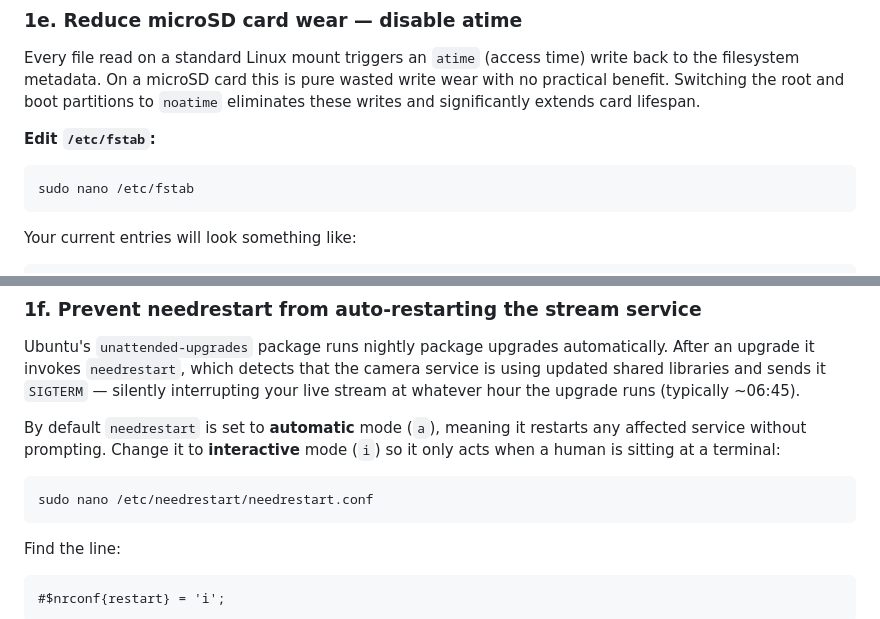
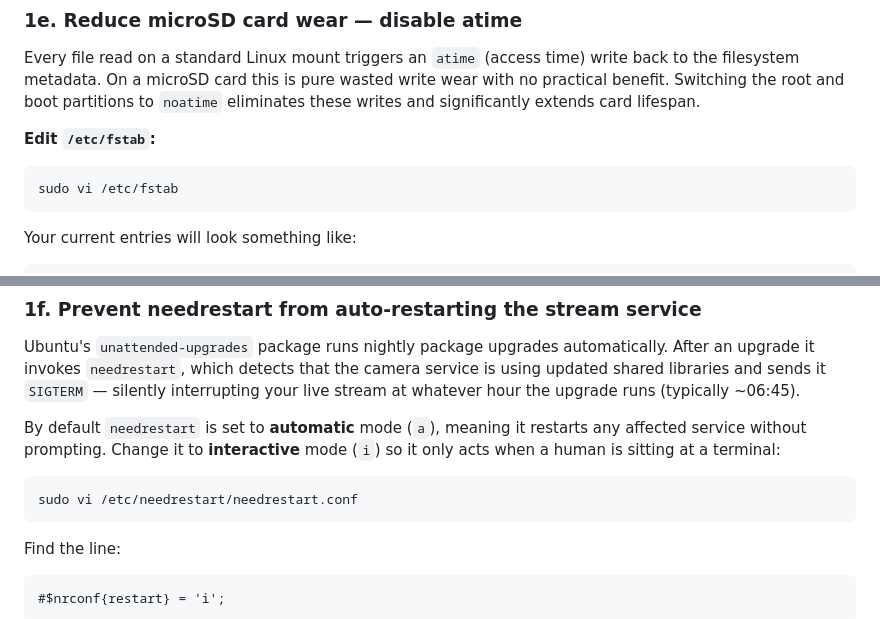
Before and after one commit to timtraver/digitalpool-camera, a Markdown page: README.md, 2 parts joined by grey strips. GitHub-like rendering.

Commit message:
change nano to vi in readme

````diff
--- a/README.md
+++ b/README.md
@@ -142,7 +142,7 @@ Every file read on a standard Linux mount triggers an `atime` (access time) writ
 **Edit `/etc/fstab`:**
 
 ```bash
-sudo nano /etc/fstab
+sudo vi /etc/fstab
 ```
 
 Your current entries will look something like:
@@ -185,7 +185,7 @@ Ubuntu's `unattended-upgrades` package runs nightly package upgrades automatical
 By default `needrestart` is set to **automatic** mode (`a`), meaning it restarts any affected service without prompting. Change it to **interactive** mode (`i`) so it only acts when a human is sitting at a terminal:
 
 ```bash
-sudo nano /etc/needrestart/needrestart.conf
+sudo vi /etc/needrestart/needrestart.conf
 ```
 
 Find the line:
````
